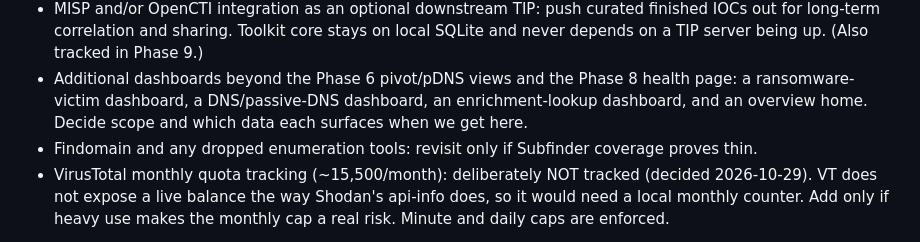
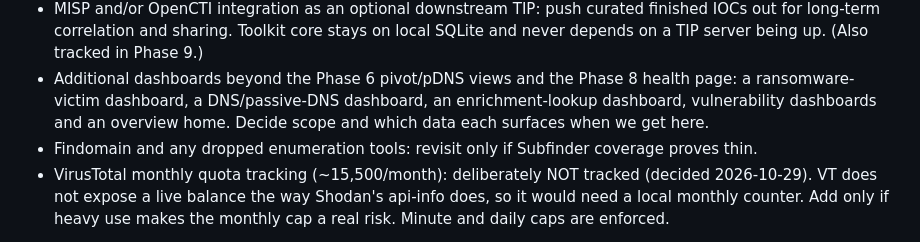
Before and after one commit to tacodawg47/cti-toolkit, a Markdown page: docs/review/roadmap-phase1.md, the part around the change. Drawn GitHub-style.

Commit message:
Docs: add Phase 1 code review and fix verification; note vulnerability dashboards in parking lot
Co-Authored-By: Claude Fable 5.1 <noreply@anthropic.com>

```diff
--- a/docs/review/roadmap-phase1.md
+++ b/docs/review/roadmap-phase1.md
@@ -205,7 +205,7 @@ this list and decide what to pull into active work. Keeps the project moving.
   Phase 9.)
 - Additional dashboards beyond the Phase 6 pivot/pDNS views and the Phase 8
   health page: a ransomware-victim dashboard, a DNS/passive-DNS dashboard, an
-  enrichment-lookup dashboard, and an overview home. Decide scope and which
+  enrichment-lookup dashboard, vulnerability dashboards and an overview home. Decide scope and which
   data each surfaces when we get here.
 - Findomain and any dropped enumeration tools: revisit only if Subfinder
   coverage proves thin.
```
Also changed, not shown: docs/review/phase1-code-review.md (added, +398 -0 lines), docs/review/phase1-fix-verification.md (added, +155 -0 lines).
